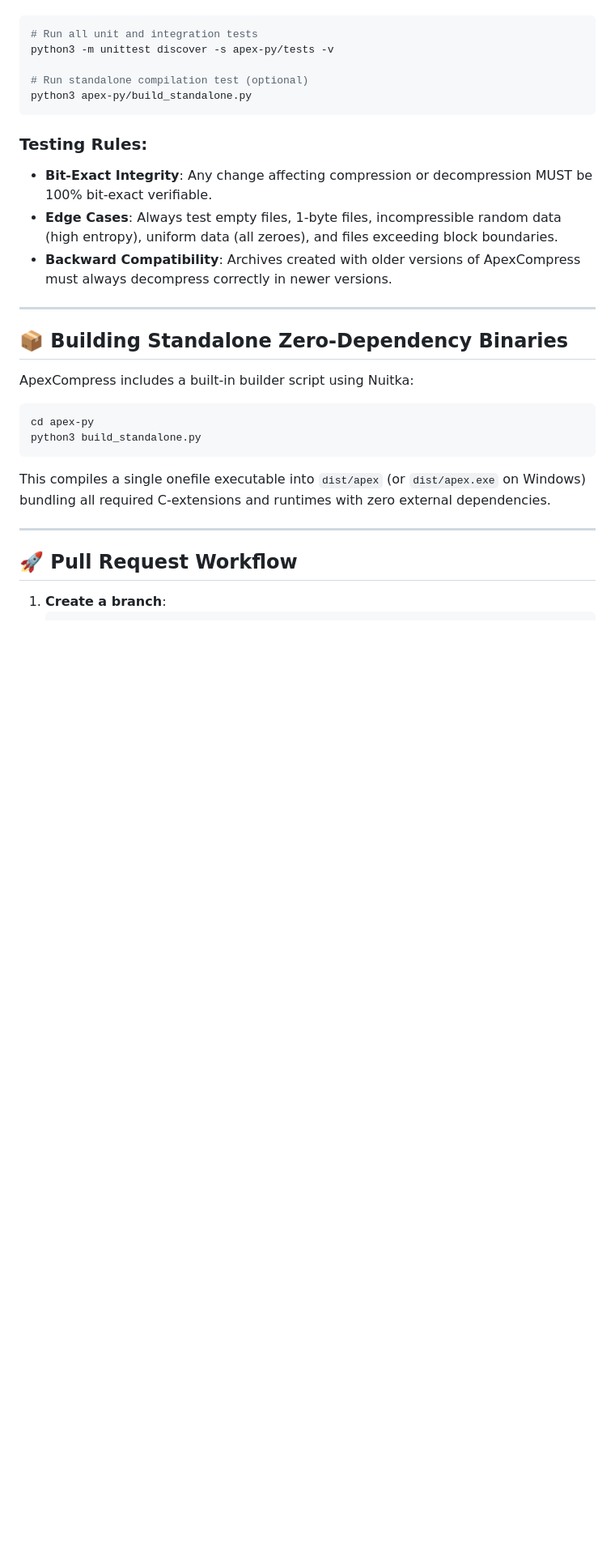
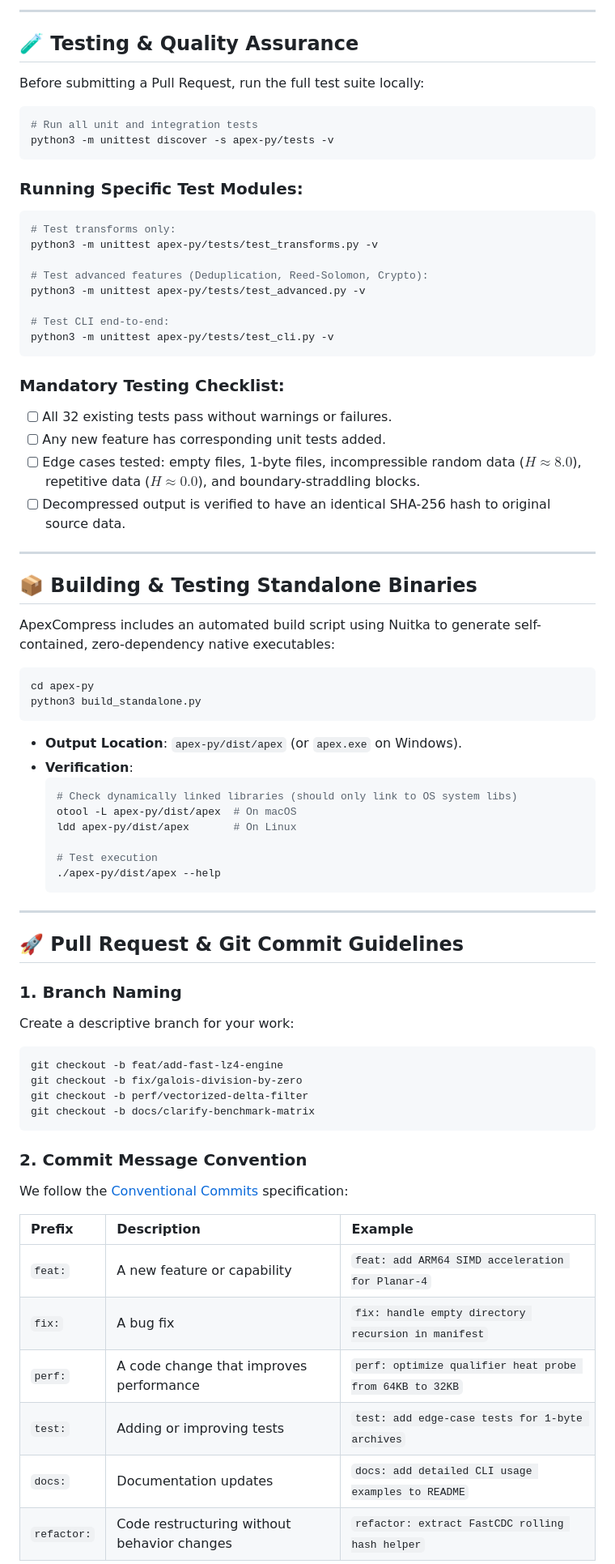
Before and after one commit to qxmcu/apex, a Markdown page: apex-py/CONTRIBUTING.md, the part around one of its changes. Shown at 81% size. Drawn GitHub-style; blank space fills up the shorter version.

````diff
--- a/apex-py/CONTRIBUTING.md
+++ b/apex-py/CONTRIBUTING.md
@@ -128,32 +199,76 @@ Before submitting any PR, ensure all tests pass:
+---
+
+## 🧪 Testing & Quality Assurance
+
+Before submitting a Pull Request, run the full test suite locally:
 
 ```bash
 # Run all unit and integration tests
 python3 -m unittest discover -s apex-py/tests -v
-
-# Run standalone compilation test (optional)
-python3 apex-py/build_standalone.py
 ```
 
-### Testing Rules:
-- **Bit-Exact Integrity**: Any change affecting compression or decompression MUST be 100% bit-exact verifiable.
-- **Edge Cases**: Always test empty files, 1-byte files, incompressible random data (high entropy), uniform data (all zeroes), and files exceeding block boundaries.
-- **Backward Compatibility**: Archives created with older versions of ApexCompress must always decompress correctly in newer versions.
+### Running Specific Test Modules:
+```bash
+# Test transforms only:
+python3 -m unittest apex-py/tests/test_transforms.py -v
+
+# Test advanced features (Deduplication, Reed-Solomon, Crypto):
+python3 -m unittest apex-py/tests/test_advanced.py -v
+
+# Test CLI end-to-end:
+python3 -m unittest apex-py/tests/test_cli.py -v
+```
+
+### Mandatory Testing Checklist:
+- [ ] All 32 existing tests pass without warnings or failures.
+- [ ] Any new feature has corresponding unit tests added.
+- [ ] Edge cases tested: empty files, 1-byte files, incompressible random data ($H \approx 8.0$), repetitive data ($H \approx 0.0$), and boundary-straddling blocks.
+- [ ] Decompressed output is verified to have an identical SHA-256 hash to original source data.
 
 ---
 
-## 📦 Building Standalone Zero-Dependency Binaries
+## 📦 Building & Testing Standalone Binaries
 
-ApexCompress includes a built-in builder script using Nuitka:
+ApexCompress includes an automated build script using Nuitka to generate self-contained, zero-dependency native executables:
 
 ```bash
 cd apex-py
 python3 build_standalone.py
 ```
 
-This compiles a single onefile executable into `dist/apex` (or `dist/apex.exe` on Windows) bundling all required C-extensions and runtimes with zero external dependencies.
+- **Output Location**: `apex-py/dist/apex` (or `apex.exe` on Windows).
+- **Verification**:
+  ```bash
+  # Check dynamically linked libraries (should only link to OS system libs)
+  otool -L apex-py/dist/apex  # On macOS
+  ldd apex-py/dist/apex       # On Linux
+
+  # Test execution
+  ./apex-py/dist/apex --help
+  ```
 
 ---
 
-## 🚀 Pull Request Workflow
+## 🚀 Pull Request & Git Commit Guidelines
 
-1. **Create a branch**:
+### 1. Branch Naming
+Create a descriptive branch for your work:
+```bash
+git checkout -b feat/add-fast-lz4-engine
+git checkout -b fix/galois-division-by-zero
+git checkout -b perf/vectorized-delta-filter
+git checkout -b docs/clarify-benchmark-matrix
+```
+
+### 2. Commit Message Convention
+We follow the [Conventional Commits](https://www.conventionalcommits.org/) specification:
+
+| Prefix | Description | Example |
+| :--- | :--- | :--- |
+| `feat:` | A new feature or capability | `feat: add ARM64 SIMD acceleration for Planar-4` |
+| `fix:` | A bug fix | `fix: handle empty directory recursion in manifest` |
+| `perf:` | A code change that improves performance | `perf: optimize qualifier heat probe from 64KB to 32KB` |
+| `test:` | Adding or improving tests | `test: add edge-case tests for 1-byte archives` |
+| `docs:` | Documentation updates | `docs: add detailed CLI usage examples to README` |
+| `refactor:` | Code restructuring without behavior changes | `refactor: extract FastCDC rolling hash helper` |
+
````
Also changed, not shown: other parts of apex-py/CONTRIBUTING.md (+153 -92 lines), .github/CONTRIBUTING.md (added, +288 -0 lines).
